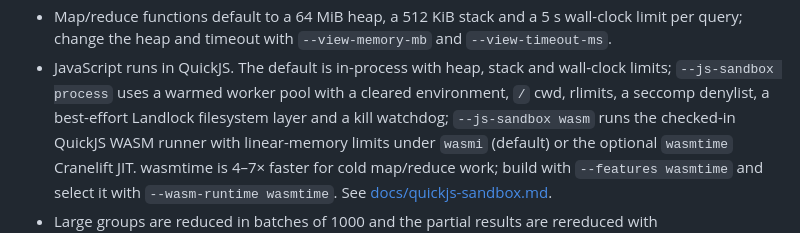
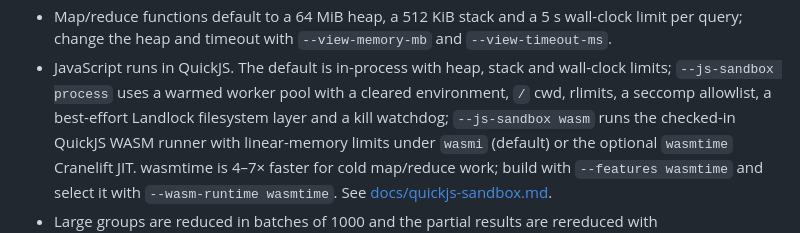
Before and after one commit to xpqz/douchdb, a Markdown page: README.md, the part around the change. Rendered like a GitHub page.

```diff
--- a/README.md
+++ b/README.md
@@ -323,7 +323,7 @@ Behaviour and limits:
   `--view-memory-mb` and `--view-timeout-ms`.
 - JavaScript runs in QuickJS. The default is in-process with heap, stack and
   wall-clock limits; `--js-sandbox process` uses a warmed worker pool with a
-  cleared environment, `/` cwd, rlimits, a seccomp denylist, a best-effort
+  cleared environment, `/` cwd, rlimits, a seccomp allowlist, a best-effort
   Landlock filesystem layer and a kill watchdog; `--js-sandbox wasm` runs the
   checked-in QuickJS WASM runner with linear-memory limits under `wasmi`
   (default) or the optional `wasmtime` Cranelift JIT. wasmtime is 4–7× faster
```
Also changed, not shown: docs/quickjs-sandbox.md (+61 -10 lines).
